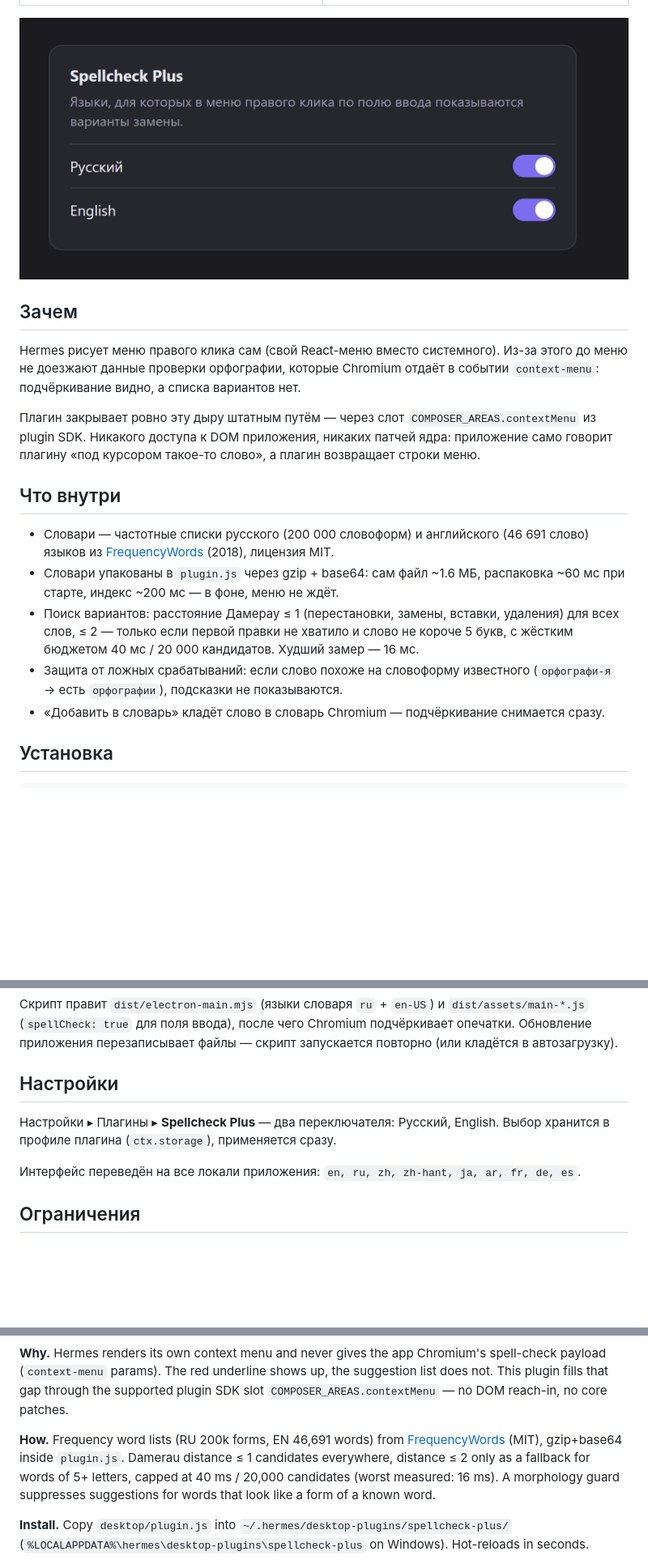
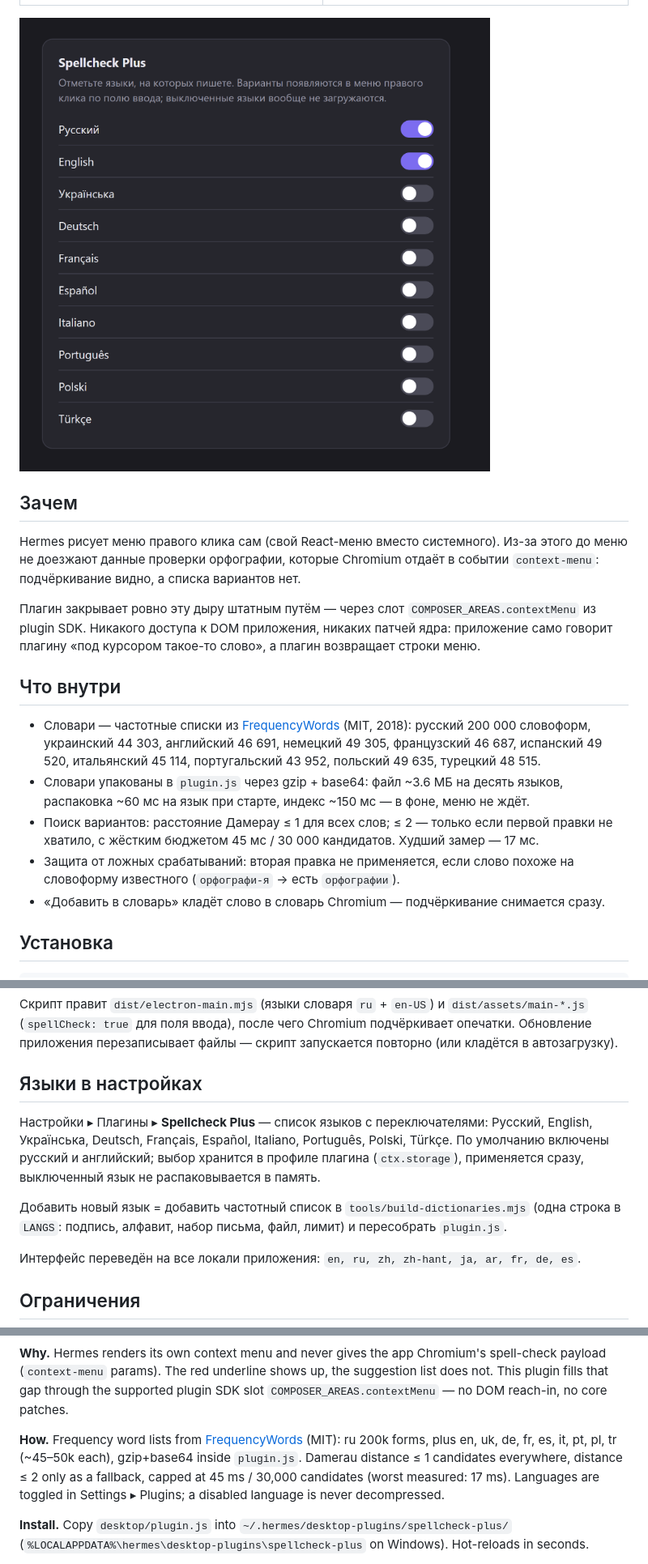
Before and after one commit to samieshmil-blip/hermes-spellcheck-plus, a Markdown page: README.md, 3 parts joined by grey strips. Shown at 81% size. Drawn GitHub-style; pictures changed too: docs/screenshots/settings-ru.png; blank space fills up the shorter version.

```diff
--- a/README.md
+++ b/README.md
@@ -20,10 +20,10 @@ Hermes рисует меню правого клика сам (свой React-м
 
 ## Что внутри
 
-- Словари — частотные списки русского (200 000 словоформ) и английского (46 691 слово) языков из [FrequencyWords](https://github.com/hermitdave/FrequencyWords) (2018), лицензия MIT.
-- Словари упакованы в `plugin.js` через gzip + base64: сам файл ~1.6 МБ, распаковка ~60 мс при старте, индекс ~200 мс — в фоне, меню не ждёт.
-- Поиск вариантов: расстояние Дамерау ≤ 1 (перестановки, замены, вставки, удаления) для всех слов, ≤ 2 — только если первой правки не хватило и слово не короче 5 букв, с жёстким бюджетом 40 мс / 20 000 кандидатов. Худший замер — 16 мс.
-- Защита от ложных срабатываний: если слово похоже на словоформу известного (`орфографи-я` → есть `орфографии`), подсказки не показываются.
+- Словари — частотные списки из [FrequencyWords](https://github.com/hermitdave/FrequencyWords) (MIT, 2018): русский 200 000 словоформ, украинский 44 303, английский 46 691, немецкий 49 305, французский 46 687, испанский 49 520, итальянский 45 114, португальский 43 952, польский 49 635, турецкий 48 515.
+- Словари упакованы в `plugin.js` через gzip + base64: файл ~3.6 МБ на десять языков, распаковка ~60 мс на язык при старте, индекс ~150 мс — в фоне, меню не ждёт.
+- Поиск вариантов: расстояние Дамерау ≤ 1 для всех слов; ≤ 2 — только если первой правки не хватило, с жёстким бюджетом 45 мс / 30 000 кандидатов. Худший замер — 17 мс.
+- Защита от ложных срабатываний: вторая правка не применяется, если слово похоже на словоформу известного (`орфографи-я` → есть `орфографии`).
 - «Добавить в словарь» кладёт слово в словарь Chromium — подчёркивание снимается сразу.
 
 ## Установка
@@ -48,9 +48,11 @@ node patches/apply-fix.cjs      # идемпотентно, кладёт .bak р
 
 Скрипт правит `dist/electron-main.mjs` (языки словаря `ru` + `en-US`) и `dist/assets/main-*.js` (`spellCheck: true` для поля ввода), после чего Chromium подчёркивает опечатки. Обновление приложения перезаписывает файлы — скрипт запускается повторно (или кладётся в автозагрузку).
 
-## Настройки
+## Языки в настройках
 
-Настройки ▸ Плагины ▸ **Spellcheck Plus** — два переключателя: Русский, English. Выбор хранится в профиле плагина (`ctx.storage`), применяется сразу.
+Настройки ▸ Плагины ▸ **Spellcheck Plus** — список языков с переключателями: Русский, English, Українська, Deutsch, Français, Español, Italiano, Português, Polski, Türkçe. По умолчанию включены русский и английский; выбор хранится в профиле плагина (`ctx.storage`), применяется сразу, выключенный язык не распаковывается в память.
+
+Добавить новый язык = добавить частотный список в `tools/build-dictionaries.mjs` (одна строка в `LANGS`: подпись, алфавит, набор письма, файл, лимит) и пересобрать `plugin.js`.
 
 Интерфейс переведён на все локали приложения: `en, ru, zh, zh-hant, ja, ar, fr, de, es`.
 
@@ -85,7 +87,7 @@ Russian and English replacement suggestions for misspelled words in the Hermes D
 
 **Why.** Hermes renders its own context menu and never gives the app Chromium's spell-check payload (`context-menu` params). The red underline shows up, the suggestion list does not. This plugin fills that gap through the supported plugin SDK slot `COMPOSER_AREAS.contextMenu` — no DOM reach-in, no core patches.
 
-**How.** Frequency word lists (RU 200k forms, EN 46,691 words) from [FrequencyWords](https://github.com/hermitdave/FrequencyWords) (MIT), gzip+base64 inside `plugin.js`. Damerau distance ≤ 1 candidates everywhere, distance ≤ 2 only as a fallback for words of 5+ letters, capped at 40 ms / 20,000 candidates (worst measured: 16 ms). A morphology guard suppresses suggestions for words that look like a form of a known word.
+**How.** Frequency word lists from [FrequencyWords](https://github.com/hermitdave/FrequencyWords) (MIT): ru 200k forms, plus en, uk, de, fr, es, it, pt, pl, tr (~45–50k each), gzip+base64 inside `plugin.js`. Damerau distance ≤ 1 candidates everywhere, distance ≤ 2 only as a fallback, capped at 45 ms / 30,000 candidates (worst measured: 17 ms). Languages are toggled in Settings ▸ Plugins; a disabled language is never decompressed.
 
 **Install.** Copy `desktop/plugin.js` into `~/.hermes/desktop-plugins/spellcheck-plus/` (`%LOCALAPPDATA%\hermes\desktop-plugins\spellcheck-plus` on Windows). Hot-reloads in seconds.
 
```
Also changed, not shown: other parts of README.md (+1 -1 lines), docs/screenshots/menu-ru.png, docs/screenshots/settings-en.png, 8 other files.
